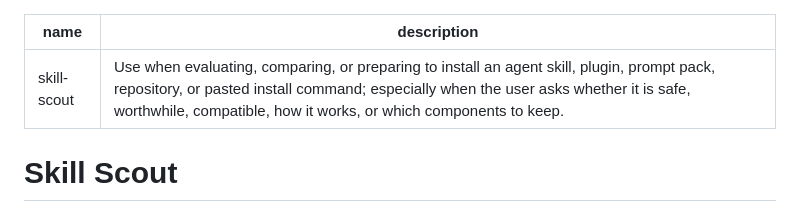
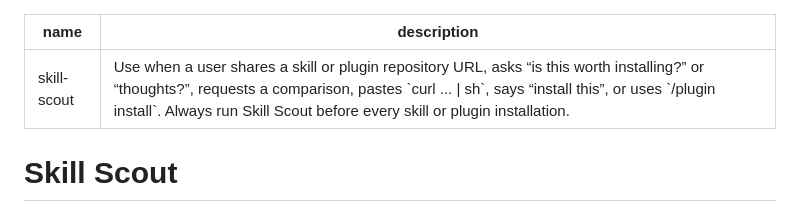
Before and after one commit to wallmage/skill-scout, a Markdown page: skill-scout/SKILL.md, the part around the change. Rendered like a GitHub page.

Commit message:
fix: broaden skill scout trigger metadata

```diff
--- a/skill-scout/SKILL.md
+++ b/skill-scout/SKILL.md
@@ -1,6 +1,6 @@
 ---
 name: skill-scout
-description: "Use when evaluating, comparing, or preparing to install an agent skill, plugin, prompt pack, repository, or pasted install command; especially when the user asks whether it is safe, worthwhile, compatible, how it works, or which components to keep."
+description: "Use when a user shares a skill or plugin repository URL, asks “is this worth installing?” or “thoughts?”, requests a comparison, pastes `curl ... | sh`, says “install this”, or uses `/plugin install`. Always run Skill Scout before every skill or plugin installation."
 ---
 
 # Skill Scout
```
